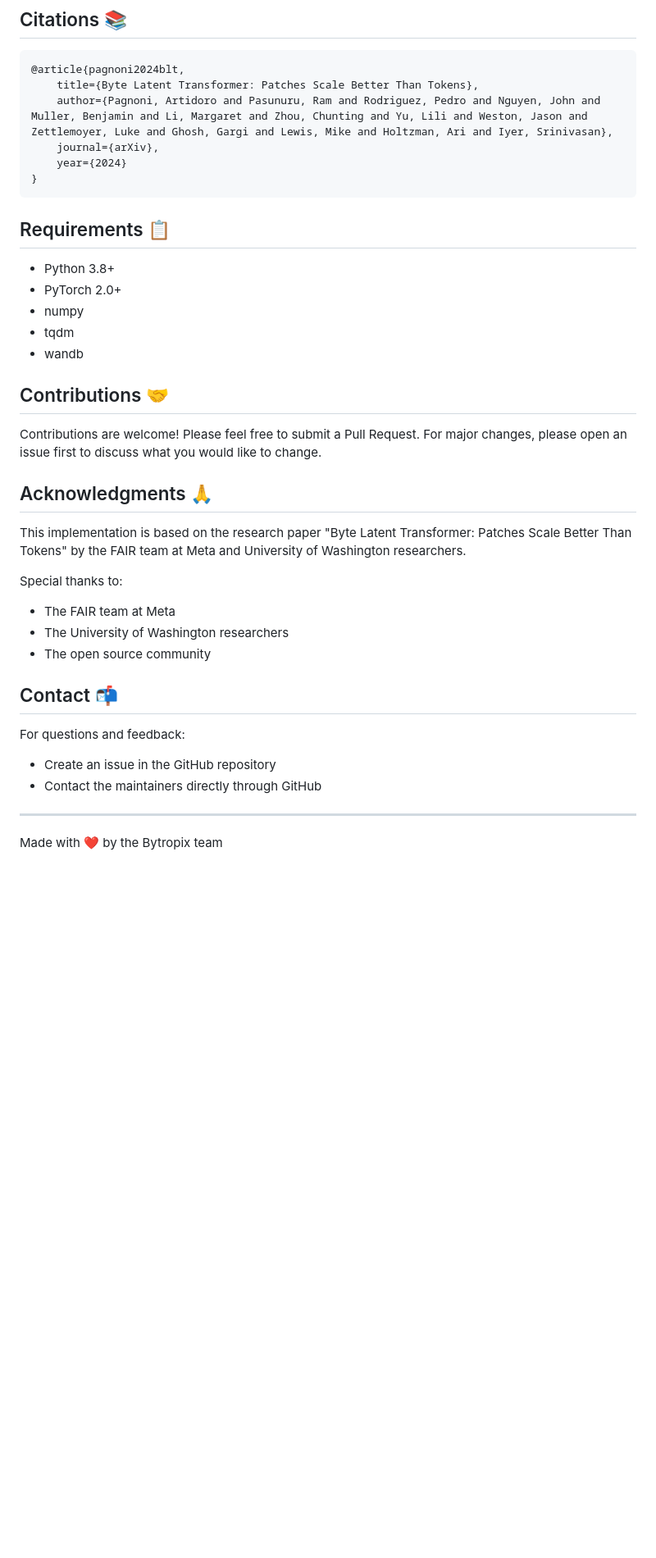
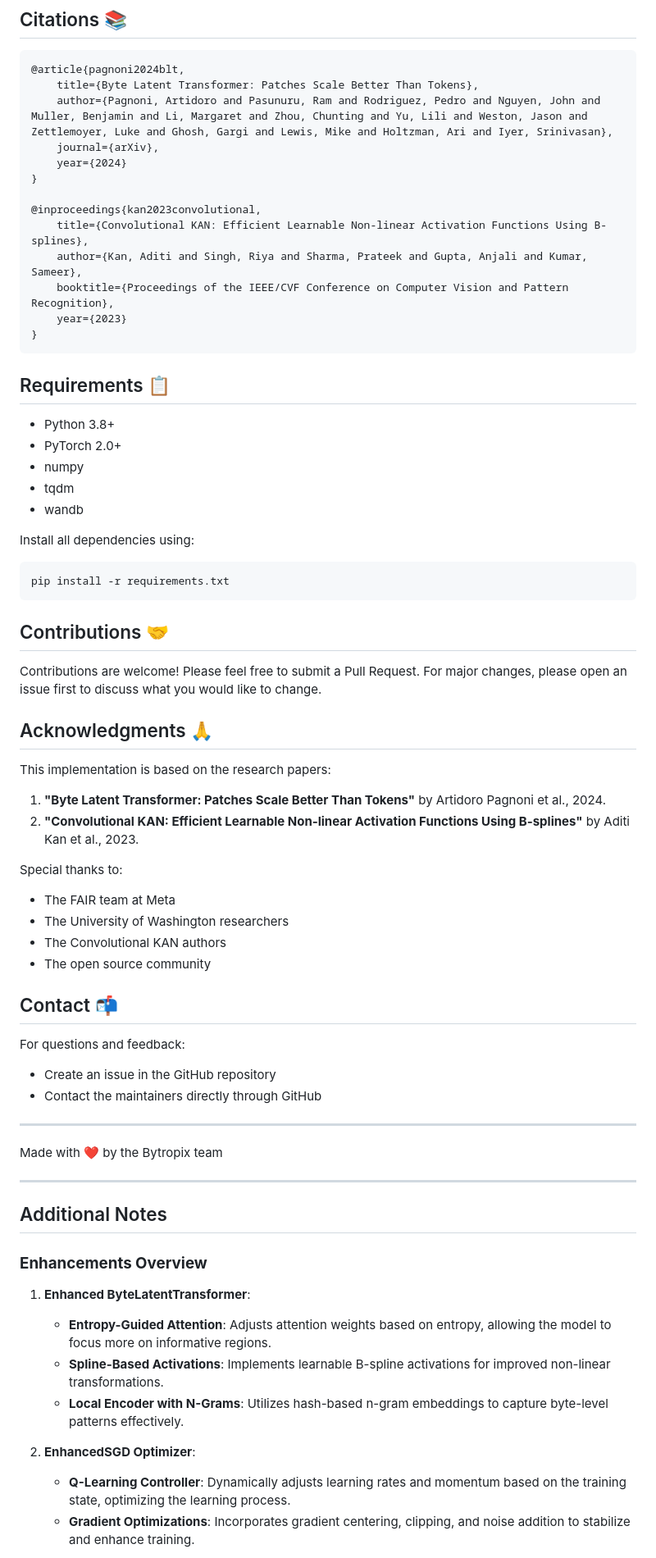
Before and after one commit to waefrebeorn/bytropix, a Markdown page: README.md, the part around one of its changes. Shown at 82% size. GitHub-like rendering; blank space fills up the shorter version.

````diff
--- a/README.md
+++ b/README.md
@@ -270,6 +294,13 @@ SOFTWARE.
     journal={arXiv},
     year={2024}
 }
+
+@inproceedings{kan2023convolutional,
+    title={Convolutional KAN: Efficient Learnable Non-linear Activation Functions Using B-splines},
+    author={Kan, Aditi and Singh, Riya and Sharma, Prateek and Gupta, Anjali and Kumar, Sameer},
+    booktitle={Proceedings of the IEEE/CVF Conference on Computer Vision and Pattern Recognition},
+    year={2023}
+}
 ```
 
 ## Requirements 📋
@@ -280,17 +311,27 @@ SOFTWARE.
 - tqdm
 - wandb
 
+Install all dependencies using:
+
+```bash
+pip install -r requirements.txt
+```
+
 ## Contributions 🤝
 
 Contributions are welcome! Please feel free to submit a Pull Request. For major changes, please open an issue first to discuss what you would like to change.
 
 ## Acknowledgments 🙏
 
-This implementation is based on the research paper "Byte Latent Transformer: Patches Scale Better Than Tokens" by the FAIR team at Meta and University of Washington researchers.
+This implementation is based on the research papers:
+
+1. **"Byte Latent Transformer: Patches Scale Better Than Tokens"** by Artidoro Pagnoni et al., 2024.
+2. **"Convolutional KAN: Efficient Learnable Non-linear Activation Functions Using B-splines"** by Aditi Kan et al., 2023.
 
 Special thanks to:
 - The FAIR team at Meta
 - The University of Washington researchers
+- The Convolutional KAN authors
 - The open source community
 
 ## Contact 📬
@@ -302,3 +343,19 @@ For questions and feedback:
 ---
 
 Made with ❤️ by the Bytropix team
+
+---
+
+## Additional Notes
+
+### **Enhancements Overview**
+
+1. **Enhanced ByteLatentTransformer**:
+    - **Entropy-Guided Attention**: Adjusts attention weights based on entropy, allowing the model to focus more on informative regions.
+    - **Spline-Based Activations**: Implements learnable B-spline activations for improved non-linear transformations.
+    - **Local Encoder with N-Grams**: Utilizes hash-based n-gram embeddings to capture byte-level patterns effectively.
+
+2. **EnhancedSGD Optimizer**:
+    - **Q-Learning Controller**: Dynamically adjusts learning rates and momentum based on the training state, optimizing the learning process.
+    - **Gradient Optimizations**: Incorporates gradient centering, clipping, and noise addition to stabilize and enhance training.
+
````
Also changed, not shown: other parts of README.md (+53 -19 lines).
